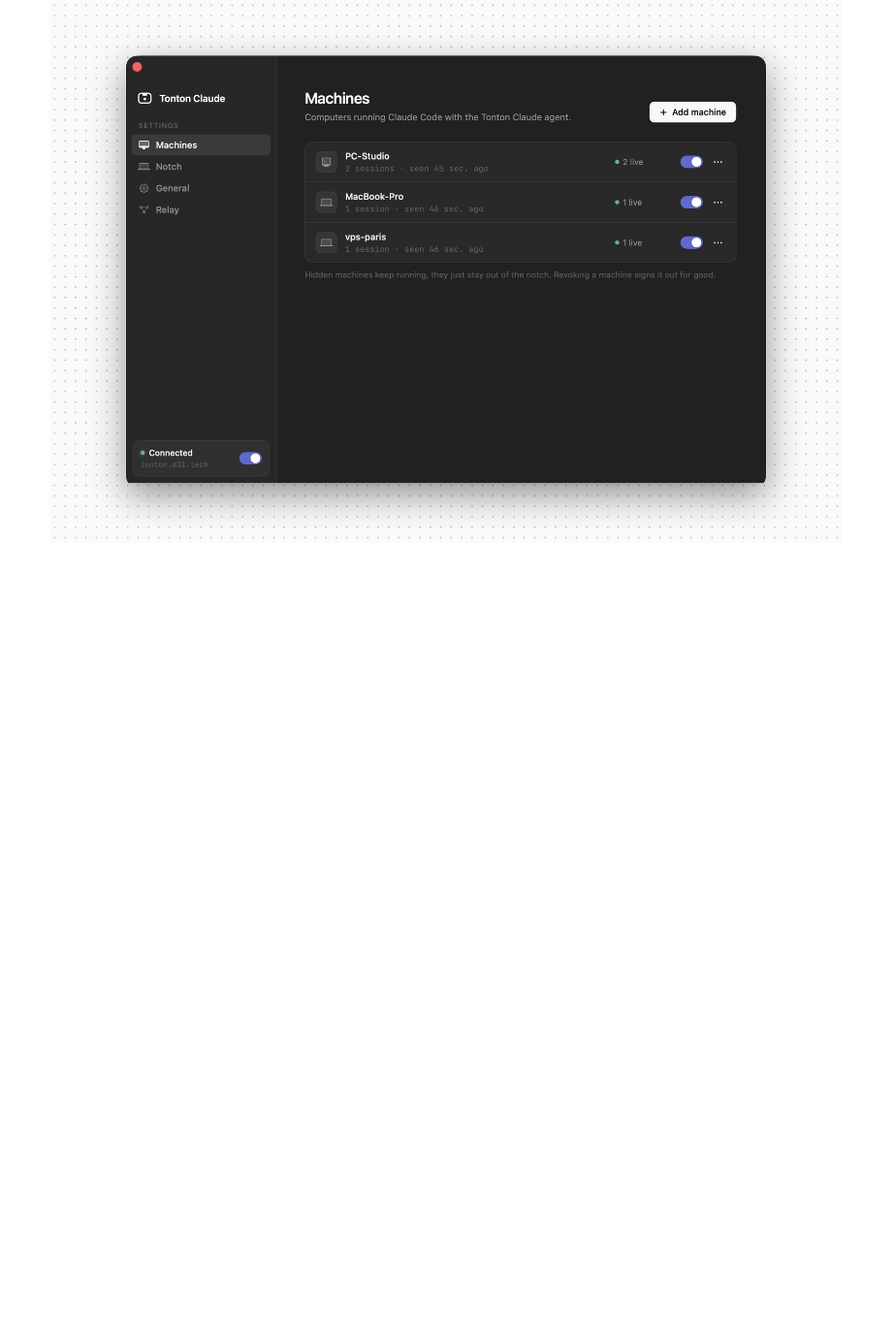
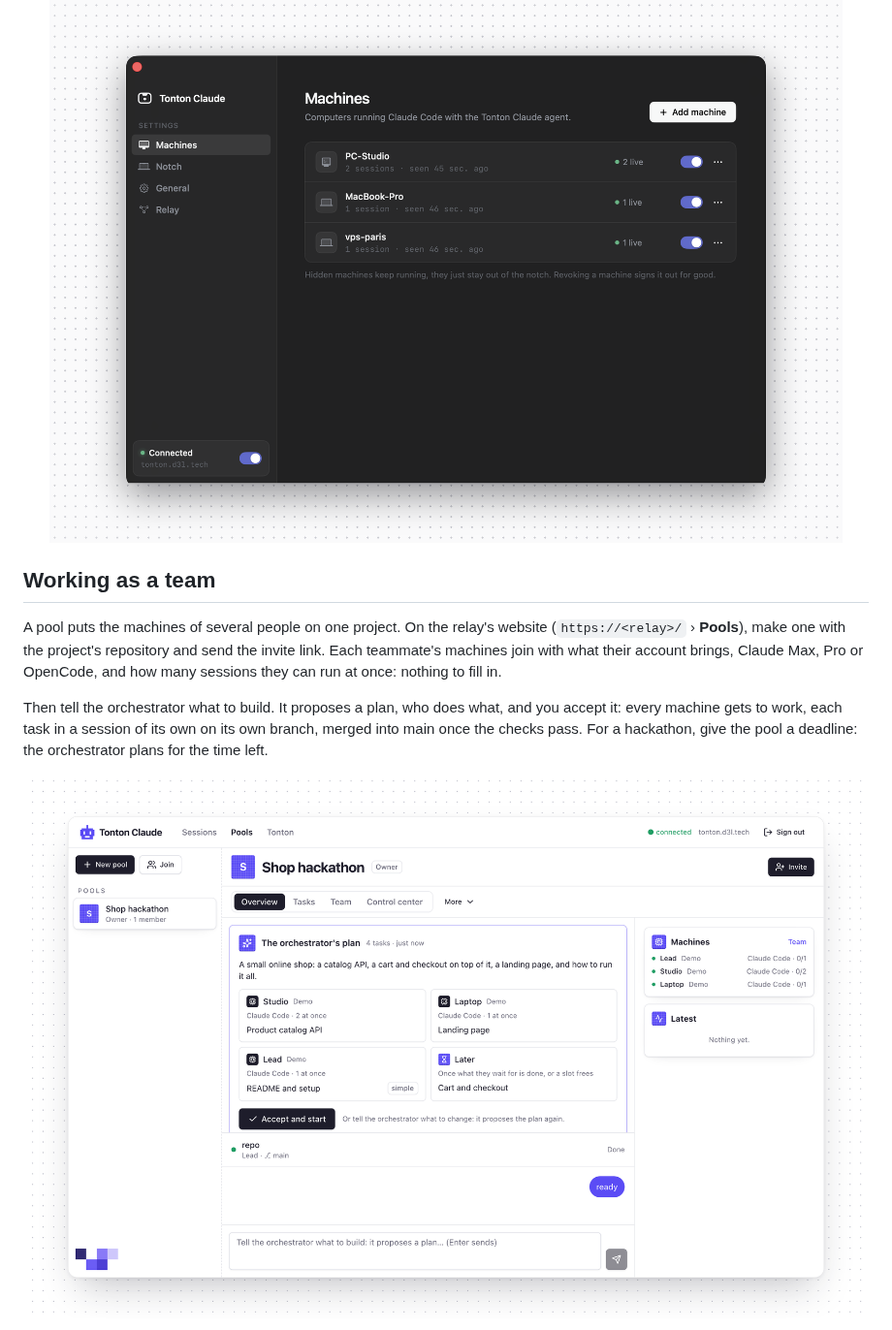
Before and after one commit to matteoepitech/tonton-claude, a Markdown page: README.md, the part around one of its changes. Shown at 97% size. GitHub-like rendering; pictures changed too: .github/assets/pool-website.png (added); blank space fills up the shorter version.

```diff
--- a/README.md
+++ b/README.md
@@ -63,3 +63,17 @@ Open a new terminal on that machine and run `claude` as usual. It shows up in yo
   <img src=".github/assets/settings.png" alt="Tonton Claude settings: machines connected to your account">
 </p>
 
+## Working as a team
+
+A pool puts the machines of several people on one project. On the relay's website (`https://<relay>/` › **Pools**),
+make one with the project's repository and send the invite link. Each teammate's machines join with what their account
+brings, Claude Max, Pro or OpenCode, and how many sessions they can run at once: nothing to fill in.
+
+Then tell the orchestrator what to build. It proposes a plan, who does what, and you accept it: every machine gets to
+work, each task in a session of its own on its own branch, merged into main once the checks pass. For a hackathon,
+give the pool a deadline: the orchestrator plans for the time left.
+
+<p align="center">
+  <img src=".github/assets/pool-website.png" alt="A pool on the relay's website: the orchestrator's plan, each machine with the tasks it starts, and Accept and start">
+</p>
+
```
Also changed, not shown: other parts of README.md (+16 -3 lines), AGENTS.md (+1 -0 lines), docs/nix.md (added, +66 -0 lines), .github/assets/notch.png, .github/assets/pool-network.png (added), .github/assets/pool-notch.png (added), 13 other files.
